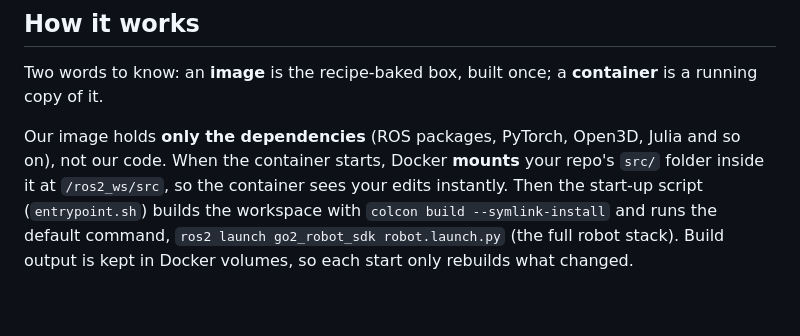
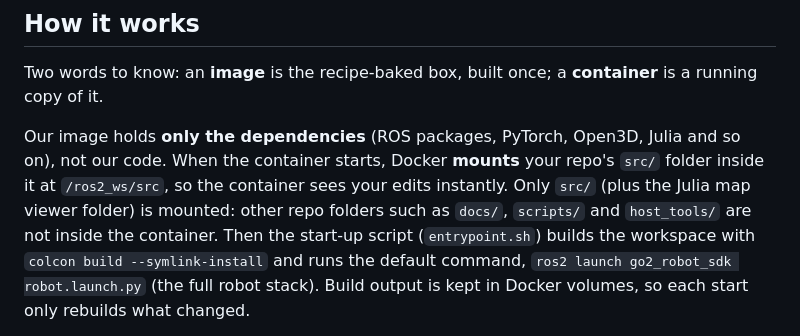
Before and after one commit to LuisMend12/go2-fusion, a Markdown page: docs/wiki/docker.md, the part around the change. GitHub-like rendering; blank space fills up the shorter version.

Commit message:
wiki: people, docker and lab-checklist pages match the fixed docs

```diff
--- a/docs/wiki/docker.md
+++ b/docs/wiki/docker.md
@@ -16,6 +16,7 @@ Two words to know: an **image** is the recipe-baked box, built once; a **contain
 
 Our image holds **only the dependencies** (ROS packages, PyTorch, Open3D, Julia and so on), not our code.
 When the container starts, Docker **mounts** your repo's `src/` folder inside it at `/ros2_ws/src`, so the container sees your edits instantly.
+Only `src/` (plus the Julia map viewer folder) is mounted: other repo folders such as `docs/`, `scripts/` and `host_tools/` are not inside the container.
 Then the start-up script (`entrypoint.sh`) builds the workspace with `colcon build --symlink-install` and runs the default command, `ros2 launch go2_robot_sdk robot.launch.py` (the full robot stack).
 Build output is kept in Docker volumes, so each start only rebuilds what changed.
 
```
Also changed, not shown: docs/wiki/lab-checklist.md (+1 -1 lines), docs/wiki/people.md (+1 -1 lines).
